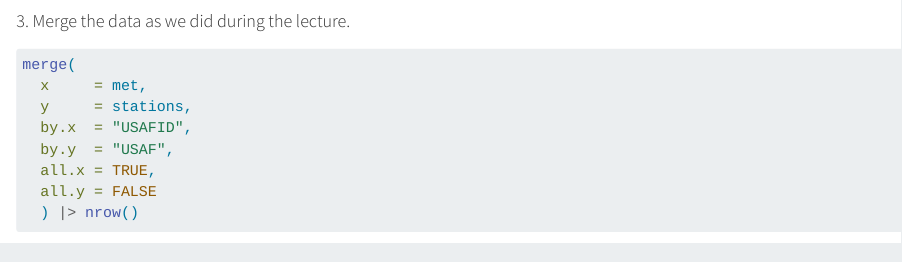
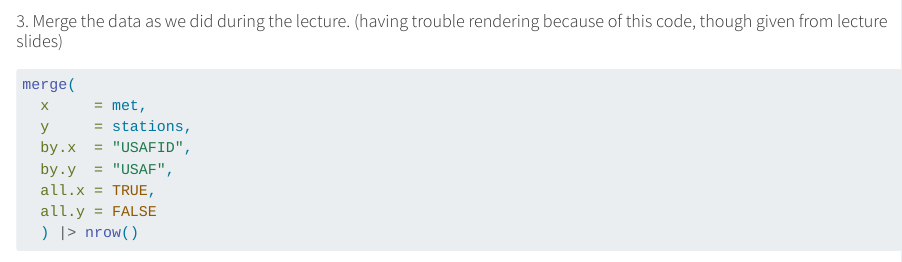
Before and after one commit to bellavillan/PM-566-Labs, a Quarto document (Lab5.qmd): the page in a window 1100 px wide, from 2140 px down. Rendered offline with R 4.5, knitr and Pandoc in place of Quarto, with nearby package versions; some code elsewhere in the file could not run offline.

Commit message:
https://github.com/USCbiostats/PM566/issues/78

````diff
--- a/Lab5.qmd
+++ b/Lab5.qmd
@@ -31,7 +31,7 @@ stations <- stations[!is.na(USAF)]
 stations[, n := 1:.N, by = .(USAF)]
 stations <- stations[n == 1,][, n := NULL]
 ```
-#### 3. Merge the data as we did during the lecture.
+#### 3. Merge the data as we did during the lecture. (having trouble rendering because of this code, though given from lecture slides)
 ```{r}
 merge(
   x     = met,
````
